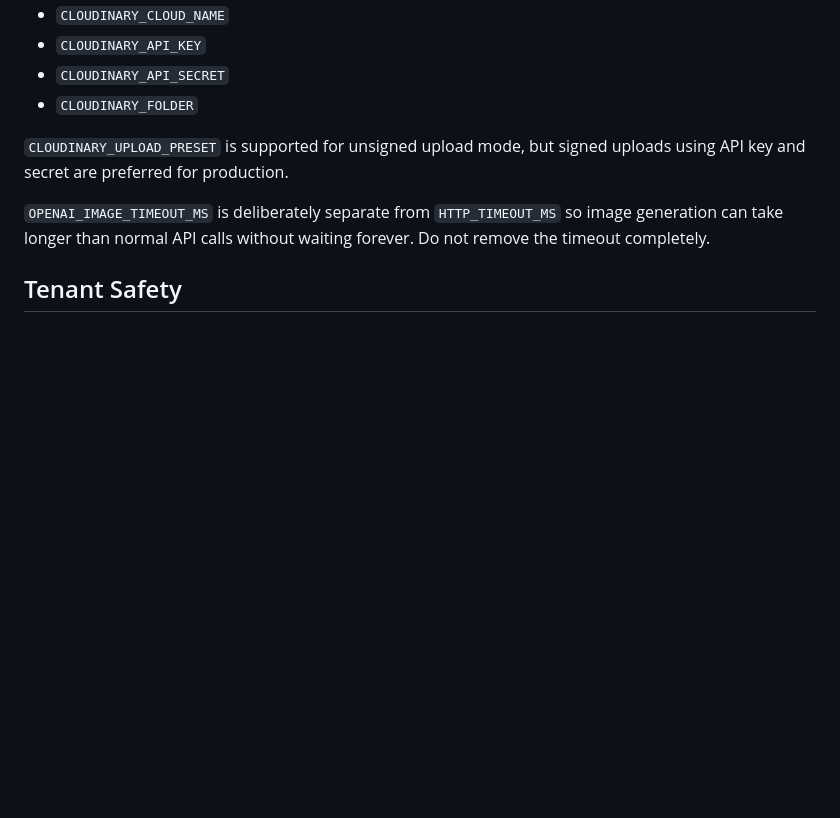
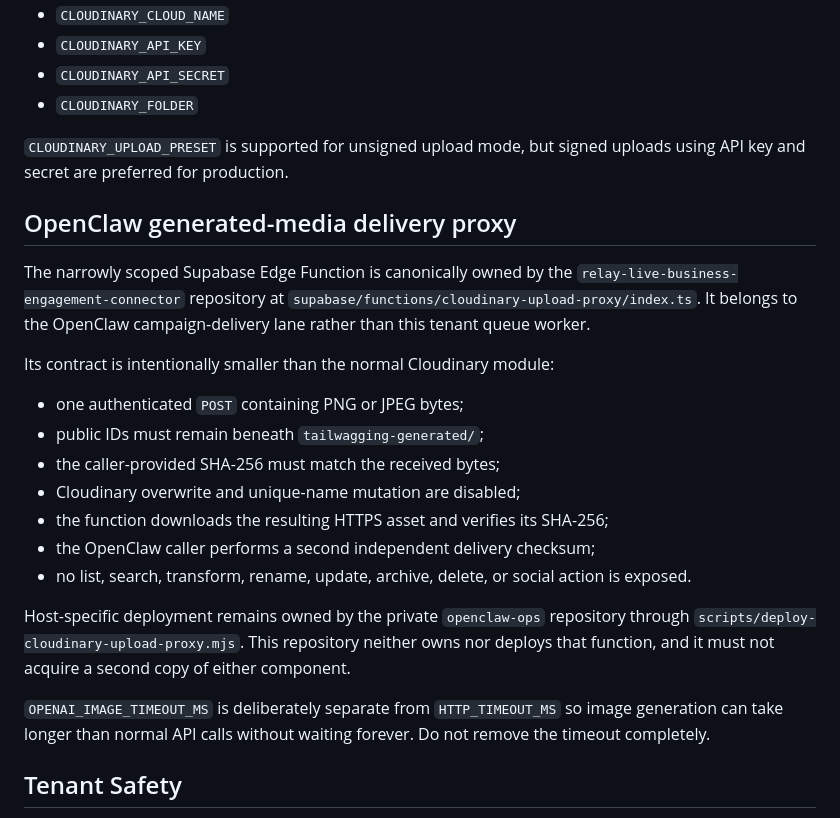
Before and after one commit to OneClickPostFactory/social-agents, a Markdown page: docs/INSTAGRAM_IMAGE_PIPELINE.md, the part around the change. GitHub-like rendering; blank space fills up the shorter version.

Commit message:
docs: correct generated-media source ownership

```diff
--- a/docs/INSTAGRAM_IMAGE_PIPELINE.md
+++ b/docs/INSTAGRAM_IMAGE_PIPELINE.md
@@ -56,6 +56,29 @@ Required in the Worker runtime:
 `CLOUDINARY_UPLOAD_PRESET` is supported for unsigned upload mode, but signed
 uploads using API key and secret are preferred for production.
 
+## OpenClaw generated-media delivery proxy
+
+The narrowly scoped Supabase Edge Function is canonically owned by the
+`relay-live-business-engagement-connector` repository at
+`supabase/functions/cloudinary-upload-proxy/index.ts`. It belongs to the
+OpenClaw campaign-delivery lane rather than this tenant queue worker.
+
+Its contract is intentionally smaller than the normal Cloudinary module:
+
+- one authenticated `POST` containing PNG or JPEG bytes;
+- public IDs must remain beneath `tailwagging-generated/`;
+- the caller-provided SHA-256 must match the received bytes;
+- Cloudinary overwrite and unique-name mutation are disabled;
+- the function downloads the resulting HTTPS asset and verifies its SHA-256;
+- the OpenClaw caller performs a second independent delivery checksum;
+- no list, search, transform, rename, update, archive, delete, or social action
+  is exposed.
+
+Host-specific deployment remains owned by the private `openclaw-ops`
+repository through `scripts/deploy-cloudinary-upload-proxy.mjs`. This
+repository neither owns nor deploys that function, and it must not acquire a
+second copy of either component.
+
 `OPENAI_IMAGE_TIMEOUT_MS` is deliberately separate from `HTTP_TIMEOUT_MS` so
 image generation can take longer than normal API calls without waiting forever.
 Do not remove the timeout completely.
```
